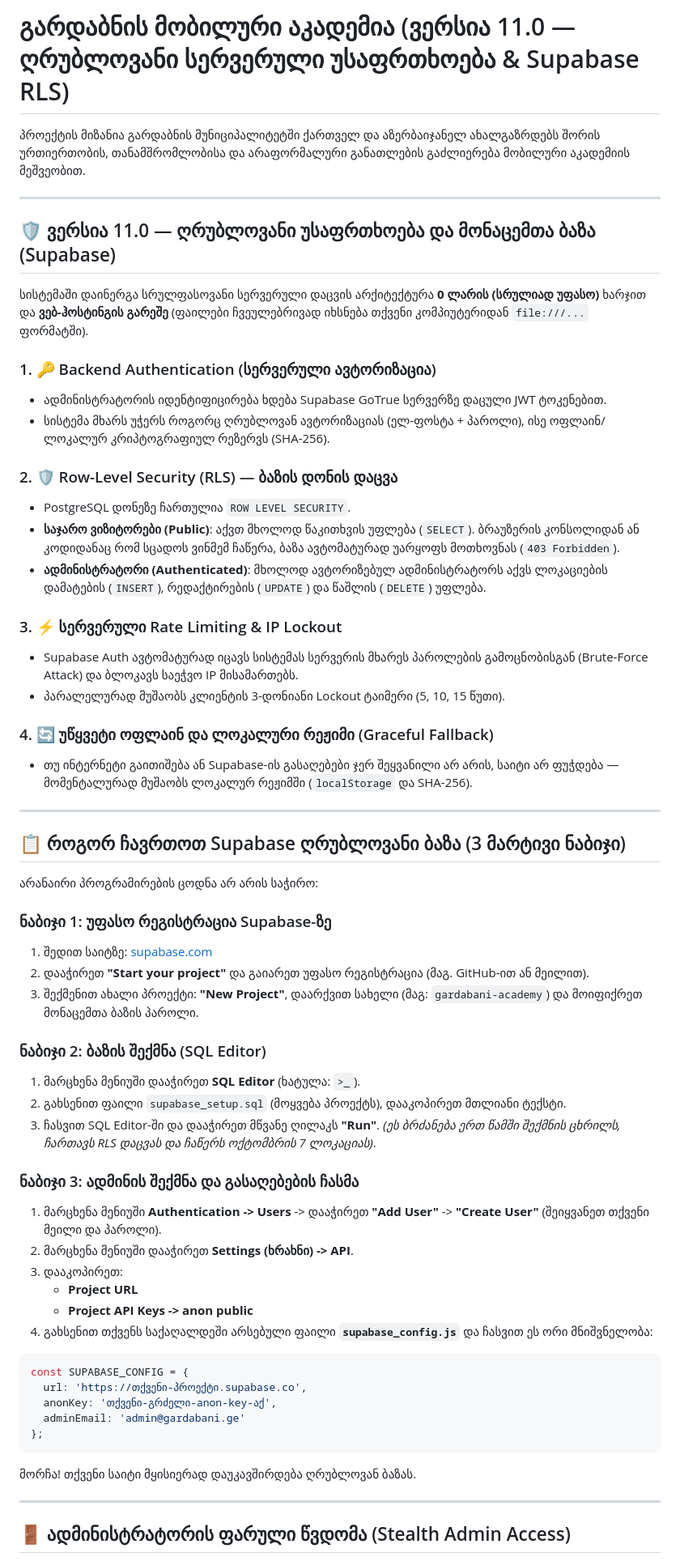
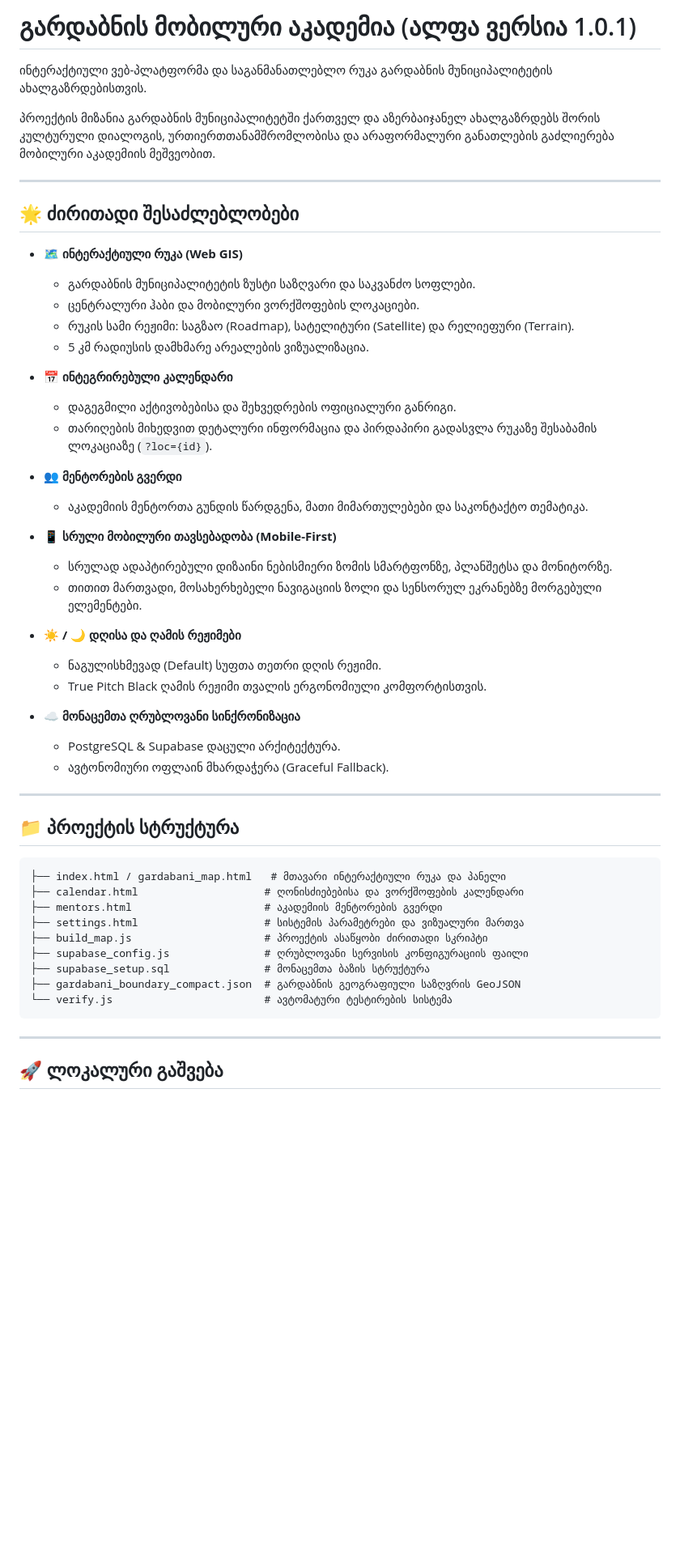
Before and after one commit to 25blackgiants/gardabani-mobile-academy, a Markdown page: README.md, the part around one of its changes. Shown at 81% size. GitHub-like rendering; blank space fills up the shorter version.

Commit message:
Update README.md to Alpha Version 1.0.1 and sanitize sensitive information

````diff
--- a/README.md
+++ b/README.md
@@ -1,63 +1,55 @@
-# გარდაბნის მობილური აკადემია (ვერსია 11.0 — ღრუბლოვანი სერვერული უსაფრთხოება & Supabase RLS)
+# გარდაბნის მობილური აკადემია (ალფა ვერსია 1.0.1)
 
-პროექტის მიზანია გარდაბნის მუნიციპალიტეტში ქართველ და აზერბაიჯანელ ახალგაზრდებს შორის ურთიერთობის, თანამშრომლობისა და არაფორმალური განათლების გაძლიერება მობილური აკადემიის მეშვეობით.
+ინტერაქტიული ვებ-პლატფორმა და საგანმანათლებლო რუკა გარდაბნის მუნიციპალიტეტის ახალგაზრდებისთვის.
+
+პროექტის მიზანია გარდაბნის მუნიციპალიტეტში ქართველ და აზერბაიჯანელ ახალგაზრდებს შორის კულტურული დიალოგის, ურთიერთთანამშრომლობისა და არაფორმალური განათლების გაძლიერება მობილური აკადემიის მეშვეობით.
 
 ---
 
-## 🛡️ ვერსია 11.0 — ღრუბლოვანი უსაფრთხოება და მონაცემთა ბაზა (Supabase)
+## 🌟 ძირითადი შესაძლებლობები
 
-სისტემაში დაინერგა სრულფასოვანი სერვერული დაცვის არქიტექტურა **0 ლარის (სრულიად უფასო)** ხარჯით და **ვებ-ჰოსტინგის გარეშე** (ფაილები ჩვეულებრივად იხსნება თქვენი კომპიუტერიდან `file:///...` ფორმატში).
+* **🗺️ ინტერაქტიული რუკა (Web GIS)**
+  * გარდაბნის მუნიციპალიტეტის ზუსტი საზღვარი და საკვანძო სოფლები.
+  * ცენტრალური ჰაბი და მობილური ვორქშოფების ლოკაციები.
+  * რუკის სამი რეჟიმი: საგზაო (Roadmap), სატელიტური (Satellite) და რელიეფური (Terrain).
+  * 5 კმ რადიუსის დამხმარე არეალების ვიზუალიზაცია.
 
-### 1. 🔑 Backend Authentication (სერვერული ავტორიზაცია)
-* ადმინისტრატორის იდენტიფიცირება ხდება Supabase GoTrue სერვერზე დაცული JWT ტოკენებით.
-* სისტემა მხარს უჭერს როგორც ღრუბლოვან ავტორიზაციას (ელ-ფოსტა + პაროლი), ისე ოფლაინ/ლოკალურ კრიპტოგრაფიულ რეზერვს (SHA-256).
+* **📅 ინტეგრირებული კალენდარი**
+  * დაგეგმილი აქტივობებისა და შეხვედრების ოფიციალური განრიგი.
+  * თარიღების მიხედვით დეტალური ინფორმაცია და პირდაპირი გადასვლა რუკაზე შესაბამის ლოკაციაზე (`?loc={id}`).
 
-### 2. 🛡️ Row-Level Security (RLS) — ბაზის დონის დაცვა
-* PostgreSQL დონეზე ჩართულია `ROW LEVEL SECURITY`.
-* **საჯარო ვიზიტორები (Public)**: აქვთ მხოლოდ წაკითხვის უფლება (`SELECT`). ბრაუზერის კონსოლიდან ან კოდიდანაც რომ სცადოს ვინმემ ჩაწერა, ბაზა ავტომატურად უარყოფს მოთხოვნას (`403 Forbidden`).
-* **ადმინისტრატორი (Authenticated)**: მხოლოდ ავტორიზებულ ადმინისტრატორს აქვს ლოკაციების დამატების (`INSERT`), რედაქტირების (`UPDATE`) და წაშლის (`DELETE`) უფლება.
+* **👥 მენტორების გვერდი**
+  * აკადემიის მენტორთა გუნდის წარდგენა, მათი მიმართულებები და საკონტაქტო თემატიკა.
 
-### 3. ⚡ სერვერული Rate Limiting & IP Lockout
-* Supabase Auth ავტომატურად იცავს სისტემას სერვერის მხარეს პაროლების გამოცნობისგან (Brute-Force Attack) და ბლოკავს საეჭვო IP მისამართებს.
-* პარალელურად მუშაობს კლიენტის 3-დონიანი Lockout ტაიმერი (5, 10, 15 წუთი).
+* **📱 სრული მობილური თავსებადობა (Mobile-First)**
+  * სრულად ადაპტირებული დიზაინი ნებისმიერი ზომის სმარტფონზე, პლანშეტსა და მონიტორზე.
+  * თითით მართვადი, მოსახერხებელი ნავიგაციის ზოლი და სენსორულ ეკრანებზე მორგებული ელემენტები.
 
-### 4. 🔄 უწყვეტი ოფლაინ და ლოკალური რეჟიმი (Graceful Fallback)
-* თუ ინტერნეტი გაითიშება ან Supabase-ის გასაღებები ჯერ შეყვანილი არ არის, საიტი არ ფუჭდება — მომენტალურად მუშაობს ლოკალურ რეჟიმში (`localStorage` და SHA-256).
+* **☀️ / 🌙 დღისა და ღამის რეჟიმები**
+  * ნაგულისხმევად (Default) სუფთა თეთრი დღის რეჟიმი.
+  * True Pitch Black ღამის რეჟიმი თვალის ერგონომიული კომფორტისთვის.
+
+* **☁️ მონაცემთა ღრუბლოვანი სინქრონიზაცია**
+  * PostgreSQL & Supabase დაცული არქიტექტურა.
+  * ავტონომიური ოფლაინ მხარდაჭერა (Graceful Fallback).
 
 ---
 
-## 📋 როგორ ჩავრთოთ Supabase ღრუბლოვანი ბაზა (3 მარტივი ნაბიჯი)
+## 📁 პროექტის სტრუქტურა
 
-არანაირი პროგრამირების ცოდნა არ არის საჭირო:
-
-### ნაბიჯი 1: უფასო რეგისტრაცია Supabase-ზე
-1. შედით საიტზე: [supabase.com](https://supabase.com)
-2. დააჭირეთ **"Start your project"** და გაიარეთ უფასო რეგისტრაცია (მაგ. GitHub-ით ან მეილით).
-3. შექმენით ახალი პროექტი: **"New Project"**, დაარქვით სახელი (მაგ: `gardabani-academy`) და მოიფიქრეთ მონაცემთა ბაზის პაროლი.
-
-### ნაბიჯი 2: ბაზის შექმნა (SQL Editor)
-1. მარცხენა მენიუში დააჭირეთ **SQL Editor** (ხატულა: `>_`).
-2. გახსენით ფაილი `supabase_setup.sql` (მოყვება პროექტს), დააკოპირეთ მთლიანი ტექსტი.
-3. ჩასვით SQL Editor-ში და დააჭირეთ მწვანე ღილაკს **"Run"**.
-   *(ეს ბრძანება ერთ წამში შექმნის ცხრილს, ჩართავს RLS დაცვას და ჩაწერს ოქტომბრის 7 ლოკაციას)*.
-
-### ნაბიჯი 3: ადმინის შექმნა და გასაღებების ჩასმა
-1. მარცხენა მენიუში **Authentication -> Users** -> დააჭირეთ **"Add User"** -> **"Create User"** (შეიყვანეთ თქვენი მეილი და პაროლი).
-2. მარცხენა მენიუში დააჭირეთ **Settings (ხრახნი) -> API**.
-3. დააკოპირეთ:
-   * **Project URL**
-   * **Project API Keys -> anon public**
-4. გახსენით თქვენს საქაღალდეში არსებული ფაილი **`supabase_config.js`** და ჩასვით ეს ორი მნიშვნელობა:
-```javascript
-const SUPABASE_CONFIG = {
-  url: 'https://თქვენი-პროექტი.supabase.co',
-  anonKey: 'თქვენი-გრძელი-anon-key-აქ',
-  adminEmail: 'admin@gardabani.ge'
-};
+```text
+├── index.html / gardabani_map.html   # მთავარი ინტერაქტიული რუკა და პანელი
+├── calendar.html                    # ღონისძიებებისა და ვორქშოფების კალენდარი
+├── mentors.html                     # აკადემიის მენტორების გვერდი
+├── settings.html                    # სისტემის პარამეტრები და ვიზუალური მართვა
+├── build_map.js                     # პროექტის ასაწყობი ძირითადი სკრიპტი
+├── supabase_config.js               # ღრუბლოვანი სერვისის კონფიგურაციის ფაილი
+├── supabase_setup.sql               # მონაცემთა ბაზის სტრუქტურა
+├── gardabani_boundary_compact.json  # გარდაბნის გეოგრაფიული საზღვრის GeoJSON
+└── verify.js                        # ავტომატური ტესტირების სისტემა
 ```
-მორჩა! თქვენი საიტი მყისიერად დაუკავშირდება ღრუბლოვან ბაზას.
 
 ---
 
-## 🚪 ადმინისტრატორის ფარული წვდომა (Stealth Admin Access)
+## 🚀 ლოკალური გაშვება
 
````
Also changed, not shown: other parts of README.md (+22 -41 lines).
